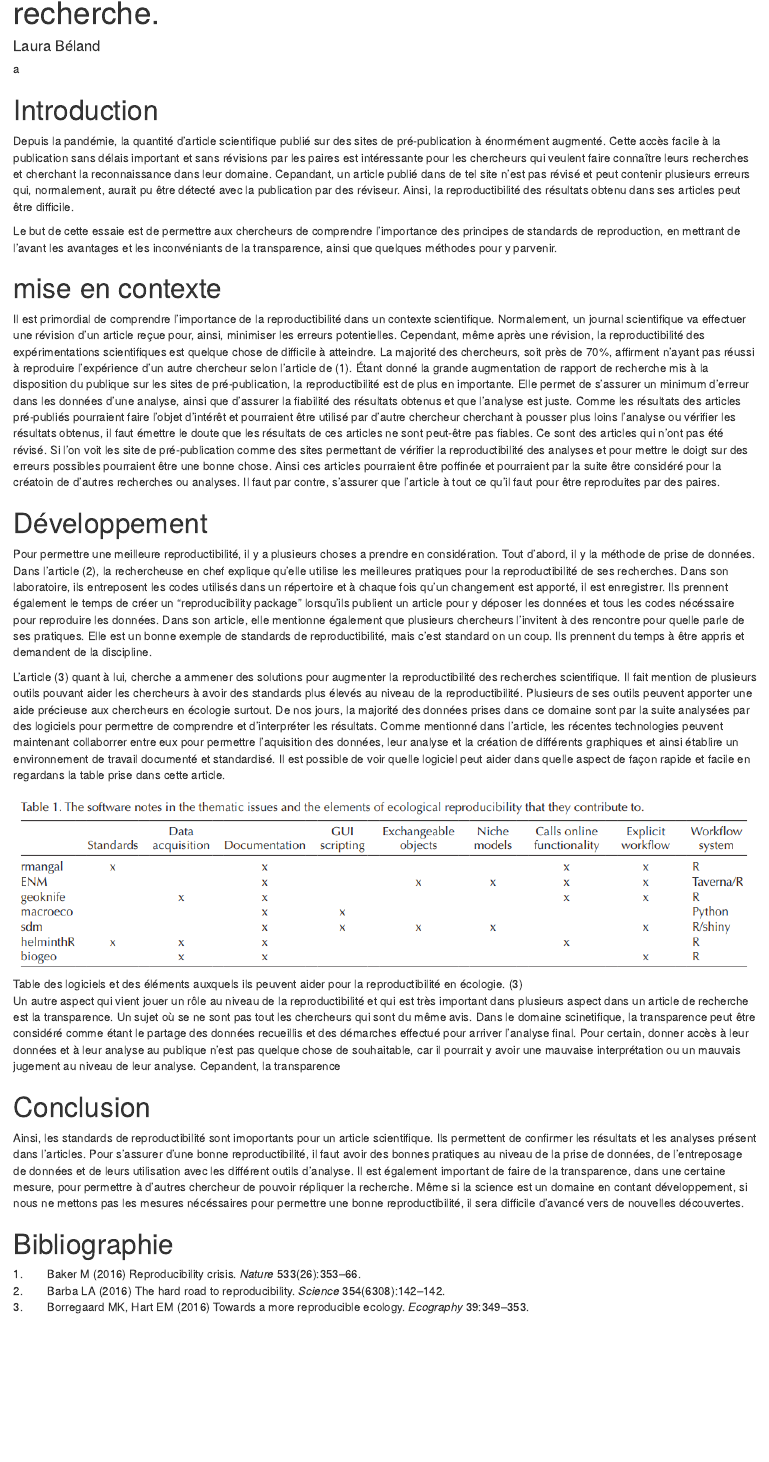
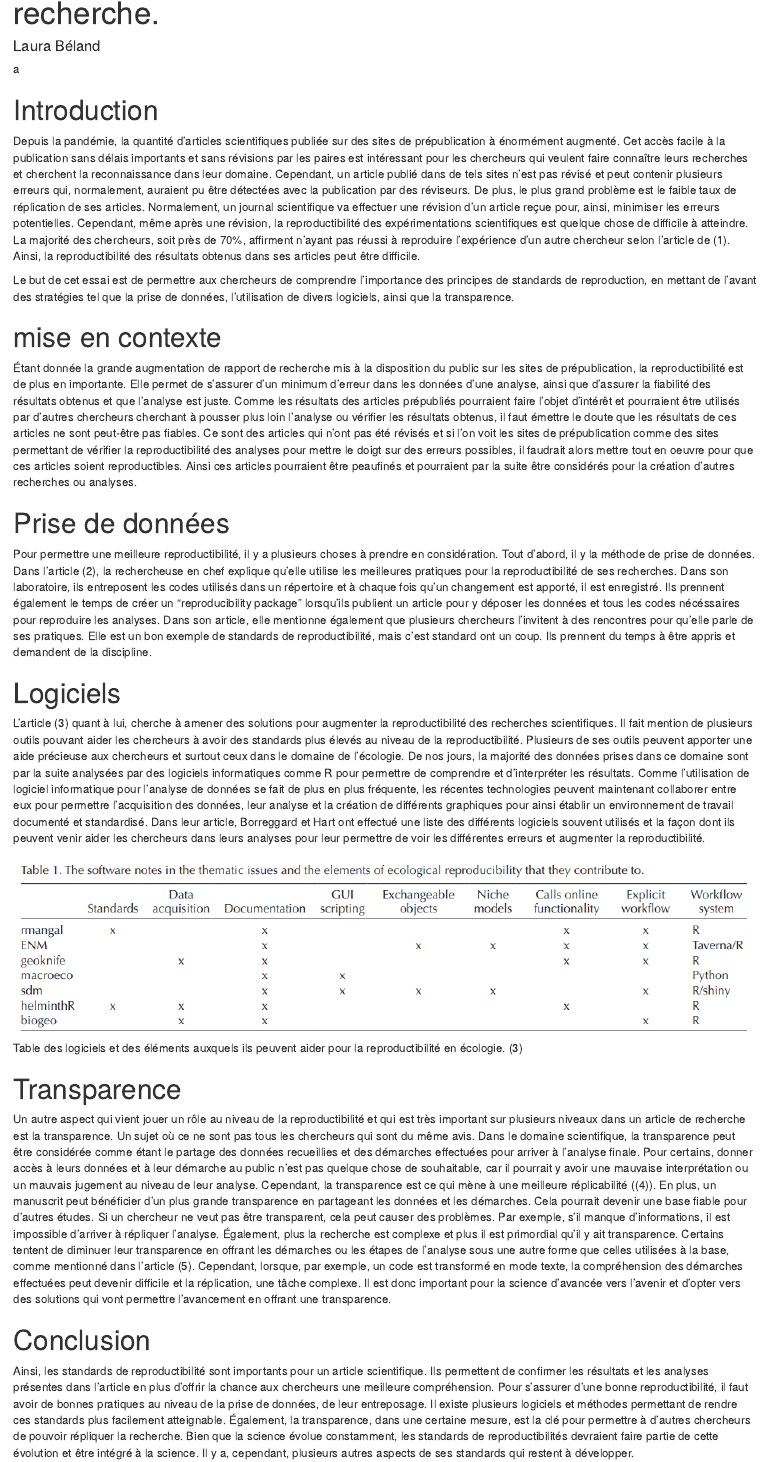
Before and after one commit to Aquasha95/TestBIO500, an R Markdown document (rapport/rapport.Rmd): the page in a window 1100 px wide, from 70 px down. Rendered offline with R 4.5, knitr and Pandoc, with nearby package versions.

Commit message:
version final

```diff
--- a/rapport/rapport.Rmd
+++ b/rapport/rapport.Rmd
@@ -33,27 +33,31 @@ lineno: false
 
 # Introduction
 
-Depuis la pandémie, la quantité d'article scientifique publié sur des sites de pré-publication à énormément augmenté. Cette accès facile à la publication sans délais important et sans révisions par les paires est intéressante pour les chercheurs qui veulent faire connaître leurs recherches et cherchant la reconnaissance dans leur domaine. Cepandant, un article publié dans de tel site n'est pas révisé et peut contenir plusieurs erreurs qui, normalement, aurait pu être détecté avec la publication par des réviseur. Ainsi, la reproductibilité des résultats obtenu dans ses articles peut être difficile.
+Depuis la pandémie, la quantité d'articles scientifiques publiée sur des sites de prépublication à énormément augmenté. Cet accès facile à la publication sans délais importants et sans révisions par les paires est intéressant pour les chercheurs qui veulent faire connaître leurs recherches et cherchent la reconnaissance dans leur domaine. Cependant, un article publié dans de tels sites n'est pas révisé et peut contenir plusieurs erreurs qui, normalement, auraient pu être détectées avec la publication par des réviseurs. De plus, le plus grand problème est le faible taux de réplication de ses articles. Normalement, un journal scientifique va effectuer une révision d'un article reçue pour, ainsi, minimiser les erreurs potentielles. Cependant, même après une révision, la reproductibilité des expérimentations scientifiques est quelque chose de difficile à atteindre. La majorité des chercheurs, soit près de 70%, affirment n'ayant pas réussi à reproduire l'expérience d'un autre chercheur selon l'article de @baker2016reproducibility. Ainsi, la reproductibilité des résultats obtenus dans ses articles peut être difficile.
 
-Le but de cette essaie est de permettre aux chercheurs de comprendre l'importance des principes de standards de reproduction, en mettrant de l'avant les avantages et les inconvéniants de la transparence, ainsi que quelques méthodes pour y parvenir.
+Le but de cet essai est de permettre aux chercheurs de comprendre l'importance des principes de standards de reproduction, en mettant de l'avant des stratégies tel que la prise de données, l'utilisation de divers logiciels, ainsi que la transparence.
 
 # mise en contexte
 
-Il est primordial de comprendre l'importance de la reproductibilité dans un contexte scientifique. Normalement, un journal scientifique va effectuer une révision d'un article reçue pour, ainsi, minimiser les erreurs potentielles. Cependant, même après une révision, la reproductibilité des expérimentations scientifiques est quelque chose de difficile à atteindre. La majorité des chercheurs, soit près de 70%, affirment n'ayant pas réussi à reproduire l'expérience d'un autre chercheur selon l'article de @baker2016reproducibility. Étant donné la grande augmentation de rapport de recherche mis à la disposition du publique sur les sites de pré-publication, la reproductibilité est de plus en importante. Elle permet de s'assurer un minimum d'erreur dans les données d'une analyse, ainsi que d'assurer la fiabilité des résultats obtenus et que l'analyse est juste. Comme les résultats des articles pré-publiés pourraient faire l'objet d'intérêt et pourraient être utilisé par d'autre chercheur cherchant à pousser plus loins l'analyse ou vérifier les résultats obtenus, il faut émettre le doute que les résultats de ces articles ne sont peut-être pas fiables. Ce sont des articles qui n'ont pas été révisé. Si l'on voit les site de pré-publication comme des sites permettant de vérifier la reproductibilité des analyses et pour mettre le doigt sur des erreurs possibles pourraient être une bonne chose. Ainsi ces articles pourraient être poffinée et pourraient par la suite être considéré pour la créatoin de d'autres recherches ou analyses. Il faut par contre, s'assurer que l'article à tout ce qu'il faut pour être reproduites par des paires.
+Étant donnée la grande augmentation de rapport de recherche mis à la disposition du public sur les sites de prépublication, la reproductibilité est de plus en importante. Elle permet de s'assurer d'un minimum d'erreur dans les données d'une analyse, ainsi que d'assurer la fiabilité des résultats obtenus et que l'analyse est juste. Comme les résultats des articles prépubliés pourraient faire l'objet d'intérêt et pourraient être utilisés par d'autres chercheurs cherchant à pousser plus loin l'analyse ou vérifier les résultats obtenus, il faut émettre le doute que les résultats de ces articles ne sont peut-être pas fiables. Ce sont des articles qui n'ont pas été révisés et si l'on voit les sites de prépublication comme des sites permettant de vérifier la reproductibilité des analyses pour mettre le doigt sur des erreurs possibles, il faudrait alors mettre tout en oeuvre pour que ces articles soient reproductibles. Ainsi ces articles pourraient être peaufinés et pourraient par la suite être considérés pour la création d'autres recherches ou analyses.
 
-# Développement
+# Prise de données
 
-Pour permettre une meilleure reproductibilité, il y a plusieurs choses a prendre en considération. Tout d'abord, il y la méthode de prise de données. Dans l'article @barba2016hard, la rechercheuse en chef explique qu'elle utilise les meilleures pratiques pour la reproductibilité de ses recherches. Dans son laboratoire, ils entreposent les codes utilisés dans un répertoire et à chaque fois qu'un changement est apporté, il est enregistrer. Ils prennent également le temps de créer un "reproducibility package" lorsqu'ils publient un article pour y déposer les données et tous les codes nécéssaire pour reproduire les données. Dans son article, elle mentionne également que plusieurs chercheurs l'invitent à des rencontre pour quelle parle de ses pratiques. Elle est un bonne exemple de standards de reproductibilité, mais c'est standard on un coup. Ils prennent du temps à être appris et demandent de la discipline.
+Pour permettre une meilleure reproductibilité, il y a plusieurs choses à prendre en considération. Tout d'abord, il y la méthode de prise de données. Dans l'article @barba2016hard, la rechercheuse en chef explique qu'elle utilise les meilleures pratiques pour la reproductibilité de ses recherches. Dans son laboratoire, ils entreposent les codes utilisés dans un répertoire et à chaque fois qu'un changement est apporté, il est enregistré. Ils prennent également le temps de créer un "reproducibility package" lorsqu'ils publient un article pour y déposer les données et tous les codes nécéssaires pour reproduire les analyses. Dans son article, elle mentionne également que plusieurs chercheurs l'invitent à des rencontres pour qu'elle parle de ses pratiques. Elle est un bon exemple de standards de reproductibilité, mais c'est standard ont un coup. Ils prennent du temps à être appris et demandent de la discipline.
 
-L'article @borregaard2016towards quant à lui, cherche a ammener des solutions pour augmenter la reproductibilité des recherches scientifique. Il fait mention de plusieurs outils pouvant aider les chercheurs à avoir des standards plus élevés au niveau de la reproductibilité. Plusieurs de ses outils peuvent apporter une aide précieuse aux chercheurs en écologie surtout. De nos jours, la majorité des données prises dans ce domaine sont par la suite analysées par des logiciels pour permettre de comprendre et d'interpréter les résultats. Comme mentionné dans l'article, les récentes technologies peuvent maintenant collaborrer entre eux pour permettre l'aquisition des données, leur analyse et la création de différents graphiques et ainsi établire un environnement de travail documenté et standardisé. Il est possible de voir quelle logiciel peut aider dans quelle aspect de façon rapide et facile en regardans la table prise dans cette article.
+# Logiciels
+
+L'article @borregaard2016towards quant à lui, cherche à amener des solutions pour augmenter la reproductibilité des recherches scientifiques. Il fait mention de plusieurs outils pouvant aider les chercheurs à avoir des standards plus élevés au niveau de la reproductibilité. Plusieurs de ses outils peuvent apporter une aide précieuse aux chercheurs et surtout ceux dans le domaine de l'écologie. De nos jours, la majorité des données prises dans ce domaine sont par la suite analysées par des logiciels informatiques comme R pour permettre de comprendre et d'interpréter les résultats. Comme l'utilisation de logiciel informatique pour l'analyse de données se fait de plus en plus fréquente, les récentes technologies peuvent maintenant collaborer entre eux pour permettre l'acquisition des données, leur analyse et la création de différents graphiques pour ainsi établir un environnement de travail documenté et standardisé. Dans leur article, Borreggard et Hart ont effectué une liste des différents logiciels souvent utilisés et la façon dont ils peuvent venir aider les chercheurs dans leurs analyses pour leur permettre de voir les différentes erreurs et augmenter la reproductibilité.
 
 ![Table des logiciels et des éléments auxquels ils peuvent aider pour la reproductibilité en écologie. @borregaard2016towards](images/Borregaard2016.png)
 
-Un autre aspect qui vient jouer un rôle au niveau de la reproductibilité et qui est très important dans plusieurs aspect dans un article de recherche est la transparence. Un sujet où se ne sont pas tout les chercheurs qui sont du même avis. Dans le domaine scinetifique, la transparence peut être considéré comme étant le partage des données recueillis et des démarches effectué pour arriver l'analyse final. Pour certain, donner accès à leur données et à leur analyse au publique n'est pas quelque chose de souhaitable, car il pourrait y avoir une mauvaise interprétation ou un mauvais jugement au niveau de leur analyse. Cepandent, la transparence
+# Transparence
+
+Un autre aspect qui vient jouer un rôle au niveau de la reproductibilité et qui est très important sur plusieurs niveaux dans un article de recherche est la transparence. Un sujet où ce ne sont pas tous les chercheurs qui sont du même avis. Dans le domaine scientifique, la transparence peut être considérée comme étant le partage des données recueillies et des démarches effectuées pour arriver à l'analyse finale. Pour certains, donner accès à leurs données et à leur démarche au public n'est pas quelque chose de souhaitable, car il pourrait y avoir une mauvaise interprétation ou un mauvais jugement au niveau de leur analyse. Cependant, la transparence est ce qui mène à une meilleure réplicabilité (@wang2016transparency). En plus, un manuscrit peut bénéficier d'un plus grande transparence en partageant les données et les démarches. Cela pourrait devenir une base fiable pour d'autres études. Si un chercheur ne veut pas être transparent, cela peut causer des problèmes. Par exemple, s'il manque d'informations, il est impossible d'arriver à répliquer l'analyse. Également, plus la recherche est complexe et plus il est primordial qu'il y ait transparence. Certains tentent de diminuer leur transparence en offrant les démarches ou les étapes de l'analyse sous une autre forme que celles utilisées à la base, comme mentionné dans l'article @haibe2020transparency. Cependant, lorsque, par exemple, un code est transformé en mode texte, la compréhension des démarches effectuées peut devenir difficile et la réplication, une tâche complexe. Il est donc important pour la science d'avancée vers l'avenir et d'opter vers des solutions qui vont permettre l'avancement en offrant une transparence.
 
 # Conclusion
 
-Ainsi, les standards de reproductibilité sont imoportants pour un article scientifique. Ils permettent de confirmer les résultats et les analyses présent dans l'articles. Pour s'assurer d'une bonne reproductibilité, il faut avoir des bonnes pratiques au niveau de la prise de données, de l'entreposage de données et de leurs utilisation avec les différent outils d'analyse. Il est également important de faire de la transparence, dans une certaine mesure, pour permettre à d'autres chercheur de pouvoir répliquer la recherche. Même si la science est un domaine en contant développement, si nous ne mettons pas les mesures nécéssaires pour permettre une bonne reproductibilité, il sera difficile d'avancé vers de nouvelles découvertes.
+Ainsi, les standards de reproductibilité sont importants pour un article scientifique. Ils permettent de confirmer les résultats et les analyses présentes dans l'article en plus d'offrir la chance aux chercheurs une meilleure compréhension. Pour s'assurer d'une bonne reproductibilité, il faut avoir de bonnes pratiques au niveau de la prise de données, de leur entreposage. Il existe plusieurs logiciels et méthodes permettant de rendre ces standards plus facilement atteignable. Également, la transparence, dans une certaine mesure, est la clé pour permettre à d'autres chercheurs de pouvoir répliquer la recherche. Bien que la science évolue constamment, les standards de reproductibilités devraient faire partie de cette évolution et être intégré à la science. Il y a, cependant, plusieurs autres aspects de ses standards qui restent à développer.
 
 \newpage
 
```
